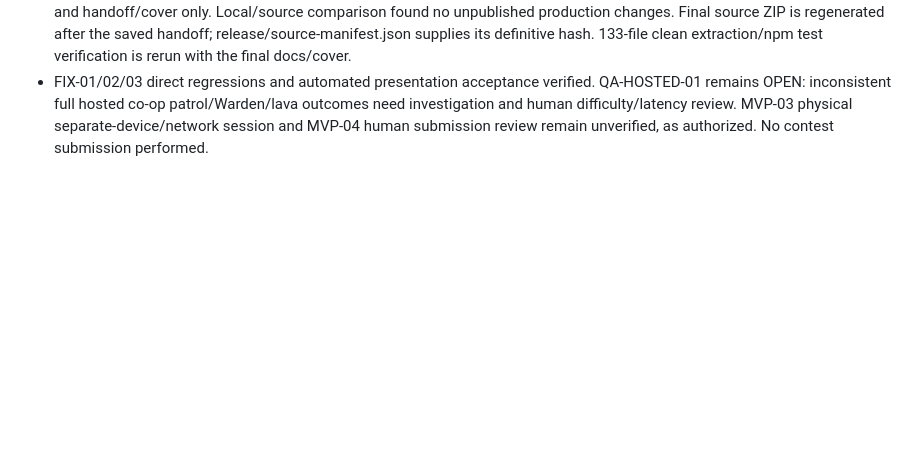
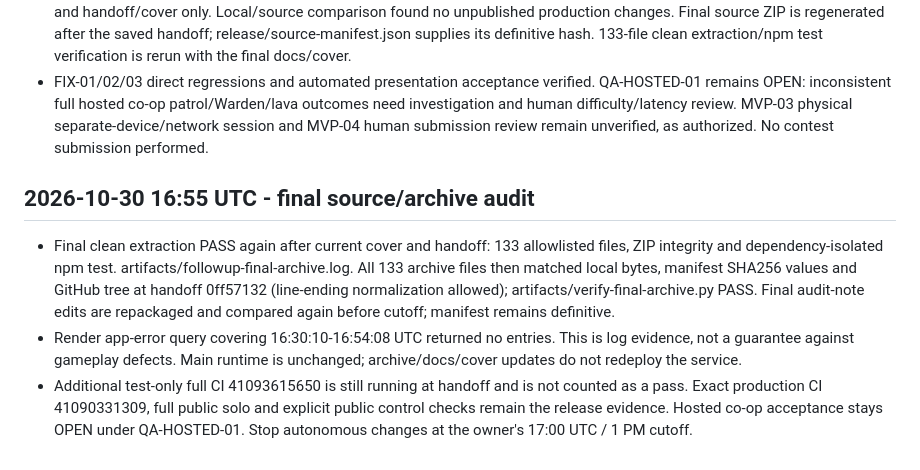
Before and after one commit to MummblingThinker/1k-Game-Project-Only-AI-, a Markdown page: QA_LOG.md, the part around the change. Drawn GitHub-style; blank space fills up the shorter version.

Commit message:
Record final source archive audit and remaining hosted co-op follow-up

```diff
--- a/QA_LOG.md
+++ b/QA_LOG.md
@@ -853,3 +853,10 @@ Owner resumed until 17:00 UTC / 1 PM America/New_York. Latest requests supersede
 - Controls-only public workflow 41093615761/job 124193555355 PASS: deliberate authoritative W climb, release hold, S descent, matching peer positions; shared Level 1 victory/host migration; full browser/menu/room/Settings, zone controls, comics, bridge fixtures and HTTPS asset checks. Campaign job was explicitly skipped for this controls-only run; this is not a new full-campaign green claim.
 - Final game remains runtime 393f9ae8/deploy dep-dbicbru1egvs73e72db0. Later commits change test navigation/coverage and handoff/cover only. Local/source comparison found no unpublished production changes. Final source ZIP is regenerated after the saved handoff; release/source-manifest.json supplies its definitive hash. 133-file clean extraction/npm test verification is rerun with the final docs/cover.
 - FIX-01/02/03 direct regressions and automated presentation acceptance verified. QA-HOSTED-01 remains OPEN: inconsistent full hosted co-op patrol/Warden/lava outcomes need investigation and human difficulty/latency review. MVP-03 physical separate-device/network session and MVP-04 human submission review remain unverified, as authorized. No contest submission performed.
+
+
+## 2026-10-30 16:55 UTC - final source/archive audit
+
+- Final clean extraction PASS again after current cover and handoff: 133 allowlisted files, ZIP integrity and dependency-isolated npm test. artifacts/followup-final-archive.log. All 133 archive files then matched local bytes, manifest SHA256 values and GitHub tree at handoff 0ff57132 (line-ending normalization allowed); artifacts/verify-final-archive.py PASS. Final audit-note edits are repackaged and compared again before cutoff; manifest remains definitive.
+- Render app-error query covering 16:30:10-16:54:08 UTC returned no entries. This is log evidence, not a guarantee against gameplay defects. Main runtime is unchanged; archive/docs/cover updates do not redeploy the service.
+- Additional test-only full CI 41093615650 is still running at handoff and is not counted as a pass. Exact production CI 41090331309, full public solo and explicit public control checks remain the release evidence. Hosted co-op acceptance stays OPEN under QA-HOSTED-01. Stop autonomous changes at the owner's 17:00 UTC / 1 PM cutoff.
```
Also changed, not shown: docs/PROJECT_STATUS.md (+1 -1 lines).
